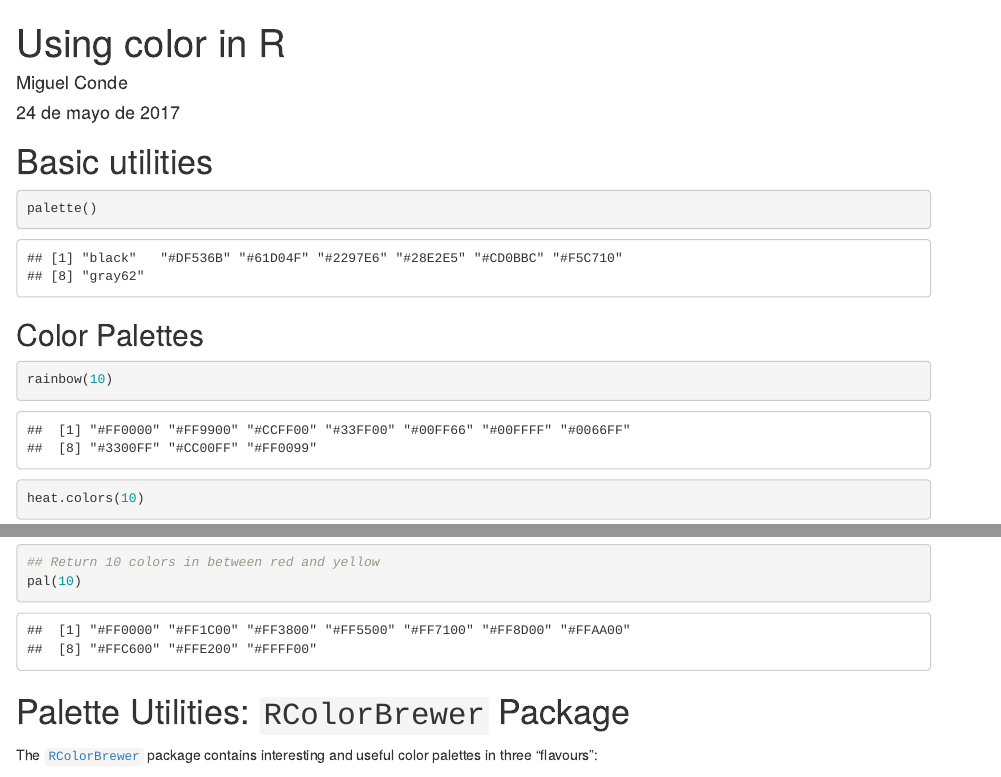
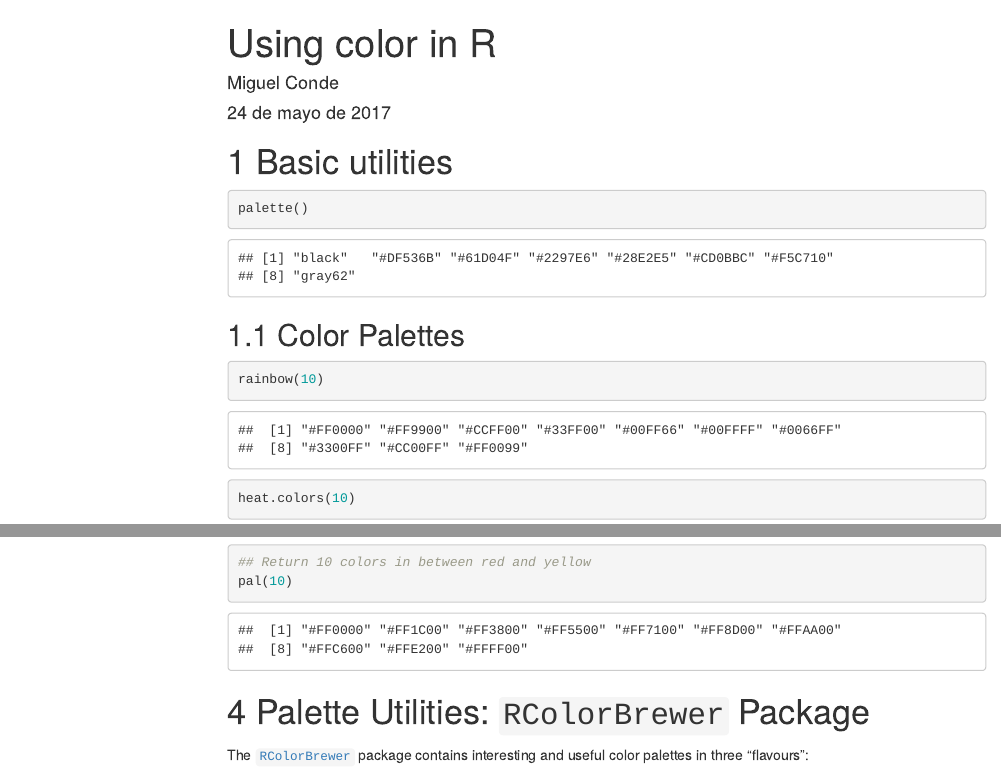
Before and after one commit to miguel-conde/RColors, an R Markdown document (RColors.Rmd): the page in a window 1100 px wide, from its top, and a second part further down, joined at a grey line. Rendered offline with R 4.5, knitr and Pandoc, with nearby package versions; menus at the side of the page are left out.

Commit message:
Added TOC

````diff
--- a/RColors.Rmd
+++ b/RColors.Rmd
@@ -2,11 +2,17 @@
 title: "Using color in R"
 author: "Miguel Conde"
 date: "24 de mayo de 2017"
-output: html_document
+output:
+  html_document:
+    toc: true
+    toc_float: true
+    toc_depth: 4
+    number_sections: true
 ---
 
 ```{r setup, include=FALSE}
-knitr::opts_chunk$set(echo = TRUE)
+knitr::opts_chunk$set(echo = TRUE, message = FALSE, warning = FALSE,
+                      fig.align = "center")
 ```
 
 # Basic utilities
````
